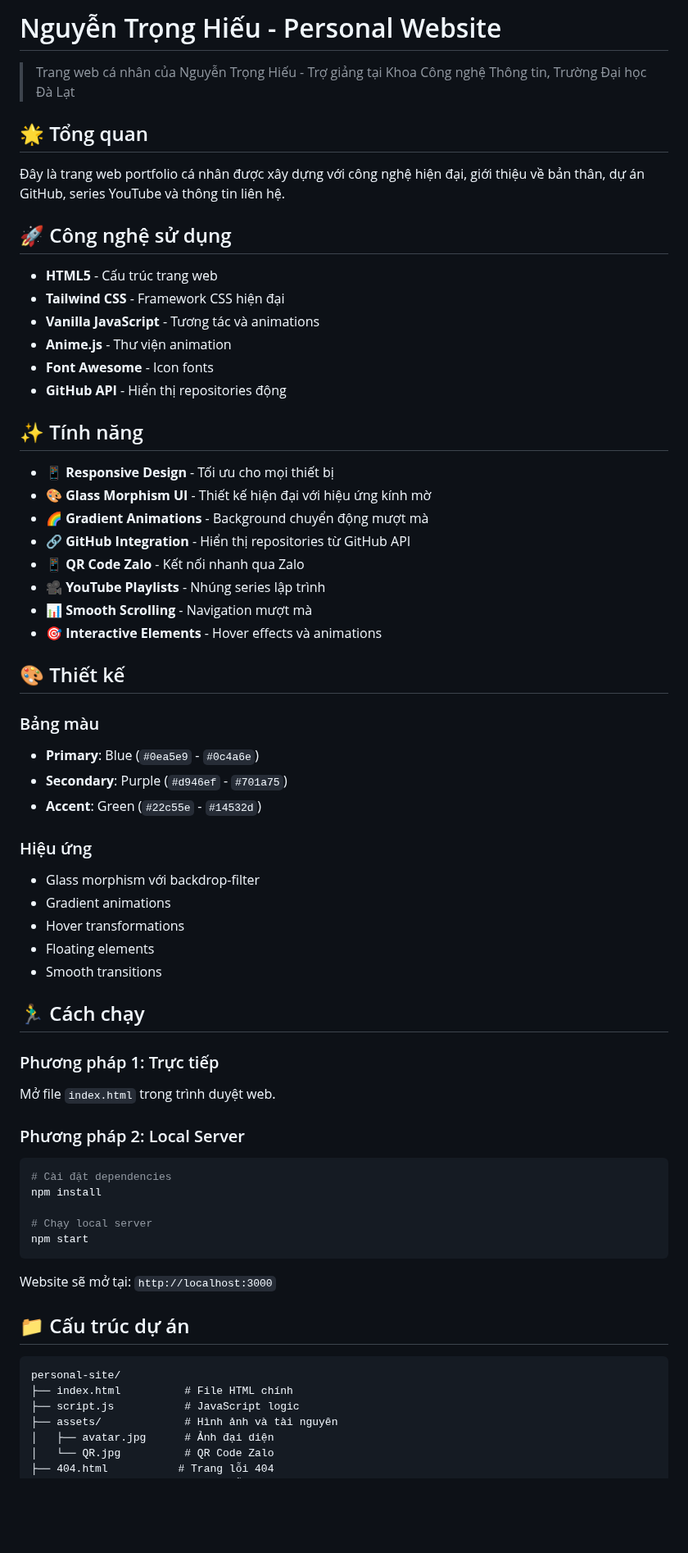
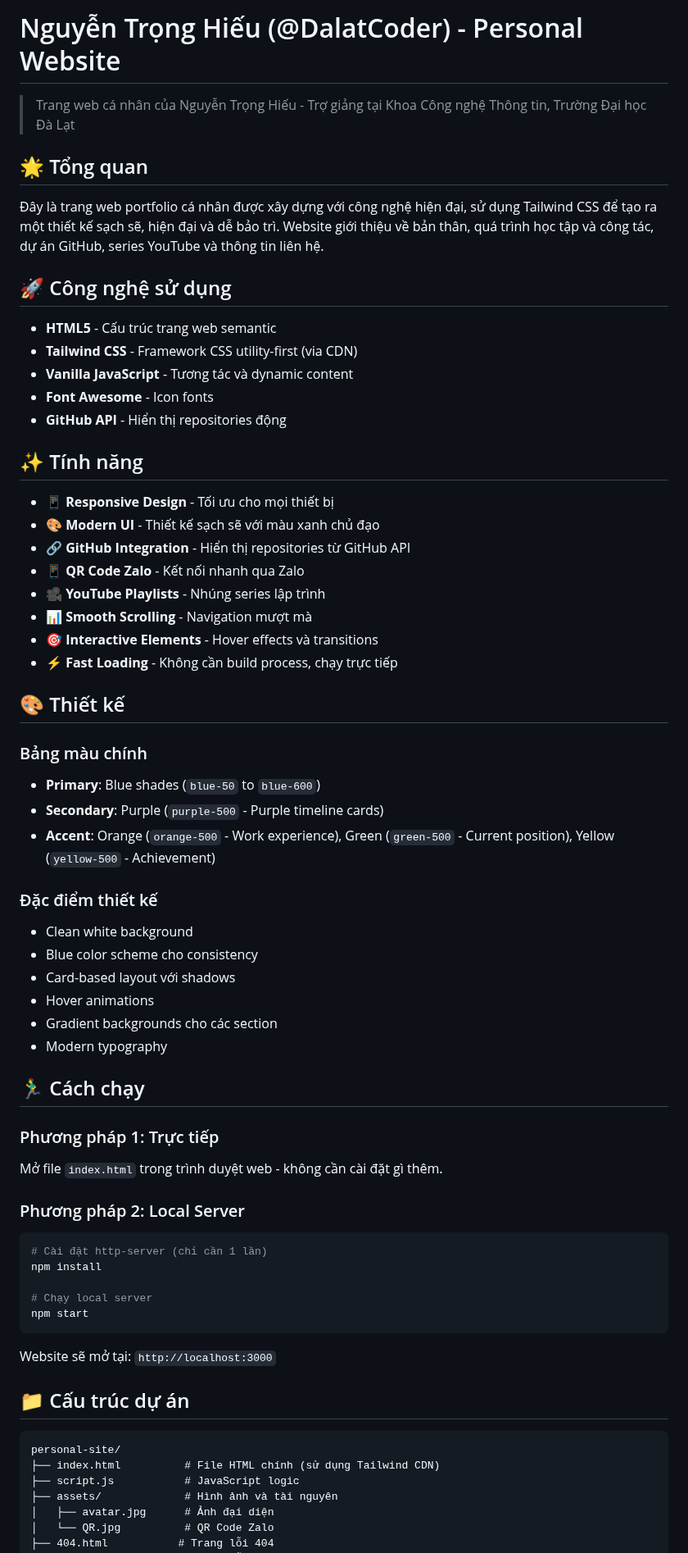
Before and after one commit to DalatCoder/personal-site, a Markdown page: README.md, the part around one of its changes. Shown at 82% size. GitHub-like rendering; blank space fills up the shorter version.

````diff
--- a/README.md
+++ b/README.md
@@ -1,57 +1,57 @@
-# Nguyễn Trọng Hiếu - Personal Website
+# Nguyễn Trọng Hiếu (@DalatCoder) - Personal Website
 
 > Trang web cá nhân của Nguyễn Trọng Hiếu - Trợ giảng tại Khoa Công nghệ Thông tin, Trường Đại học Đà Lạt
 
 ## 🌟 Tổng quan
 
-Đây là trang web portfolio cá nhân được xây dựng với công nghệ hiện đại, giới thiệu về bản thân, dự án GitHub, series YouTube và thông tin liên hệ.
+Đây là trang web portfolio cá nhân được xây dựng với công nghệ hiện đại, sử dụng Tailwind CSS để tạo ra một thiết kế sạch sẽ, hiện đại và dễ bảo trì. Website giới thiệu về bản thân, quá trình học tập và công tác, dự án GitHub, series YouTube và thông tin liên hệ.
 
 ## 🚀 Công nghệ sử dụng
 
-- **HTML5** - Cấu trúc trang web
-- **Tailwind CSS** - Framework CSS hiện đại
-- **Vanilla JavaScript** - Tương tác và animations
-- **Anime.js** - Thư viện animation
+- **HTML5** - Cấu trúc trang web semantic
+- **Tailwind CSS** - Framework CSS utility-first (via CDN)
+- **Vanilla JavaScript** - Tương tác và dynamic content
 - **Font Awesome** - Icon fonts
 - **GitHub API** - Hiển thị repositories động
 
 ## ✨ Tính năng
 
 - 📱 **Responsive Design** - Tối ưu cho mọi thiết bị
-- 🎨 **Glass Morphism UI** - Thiết kế hiện đại với hiệu ứng kính mờ
-- 🌈 **Gradient Animations** - Background chuyển động mượt mà
+- 🎨 **Modern UI** - Thiết kế sạch sẽ với màu xanh chủ đạo
 - 🔗 **GitHub Integration** - Hiển thị repositories từ GitHub API
 - 📱 **QR Code Zalo** - Kết nối nhanh qua Zalo
 - 🎥 **YouTube Playlists** - Nhúng series lập trình
 - 📊 **Smooth Scrolling** - Navigation mượt mà
-- 🎯 **Interactive Elements** - Hover effects và animations
+- 🎯 **Interactive Elements** - Hover effects và transitions
+- ⚡ **Fast Loading** - Không cần build process, chạy trực tiếp
 
 ## 🎨 Thiết kế
 
-### Bảng màu
+### Bảng màu chính
 
-- **Primary**: Blue (`#0ea5e9` - `#0c4a6e`)
-- **Secondary**: Purple (`#d946ef` - `#701a75`)
-- **Accent**: Green (`#22c55e` - `#14532d`)
+- **Primary**: Blue shades (`blue-50` to `blue-600`)
+- **Secondary**: Purple (`purple-500` - Purple timeline cards)
+- **Accent**: Orange (`orange-500` - Work experience), Green (`green-500` - Current position), Yellow (`yellow-500` - Achievement)
 
-### Hiệu ứng
+### Đặc điểm thiết kế
 
-- Glass morphism với backdrop-filter
-- Gradient animations
-- Hover transformations
-- Floating elements
-- Smooth transitions
+- Clean white background
+- Blue color scheme cho consistency
+- Card-based layout với shadows
+- Hover animations
+- Gradient backgrounds cho các section
+- Modern typography
 
 ## 🏃‍♂️ Cách chạy
 
 ### Phương pháp 1: Trực tiếp
 
-Mở file `index.html` trong trình duyệt web.
+Mở file `index.html` trong trình duyệt web - không cần cài đặt gì thêm.
 
 ### Phương pháp 2: Local Server
 
 ```bash
-# Cài đặt dependencies
+# Cài đặt http-server (chỉ cần 1 lần)
 npm install
 
 # Chạy local server
@@ -64,7 +64,7 @@ Website sẽ mở tại: `http://localhost:3000`
 
 ```
 personal-site/
-├── index.html          # File HTML chính
+├── index.html          # File HTML chính (sử dụng Tailwind CDN)
 ├── script.js           # JavaScript logic
 ├── assets/             # Hình ảnh và tài nguyên
 │   ├── avatar.jpg      # Ảnh đại diện
````
Also changed, not shown: other parts of README.md (+55 -64 lines).
